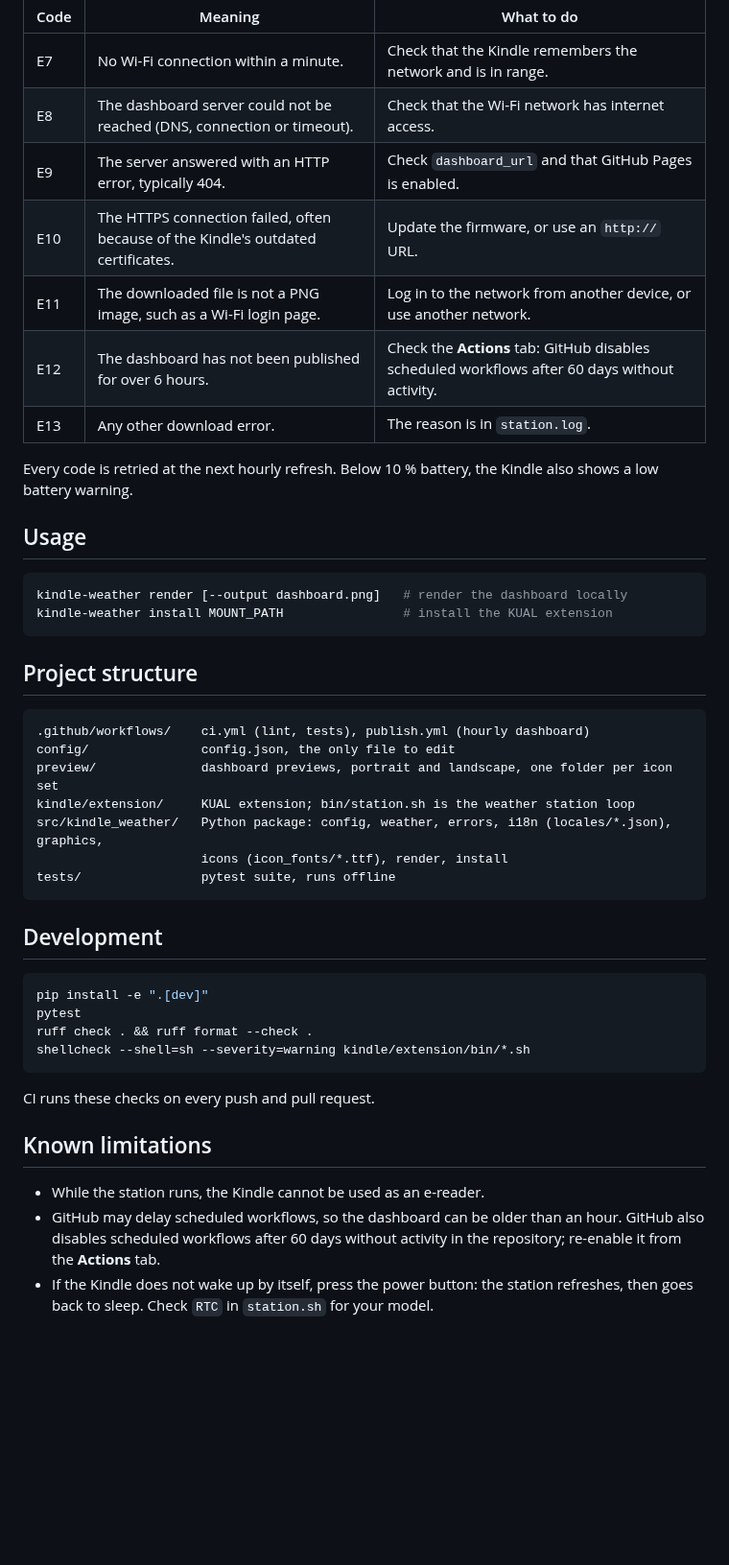
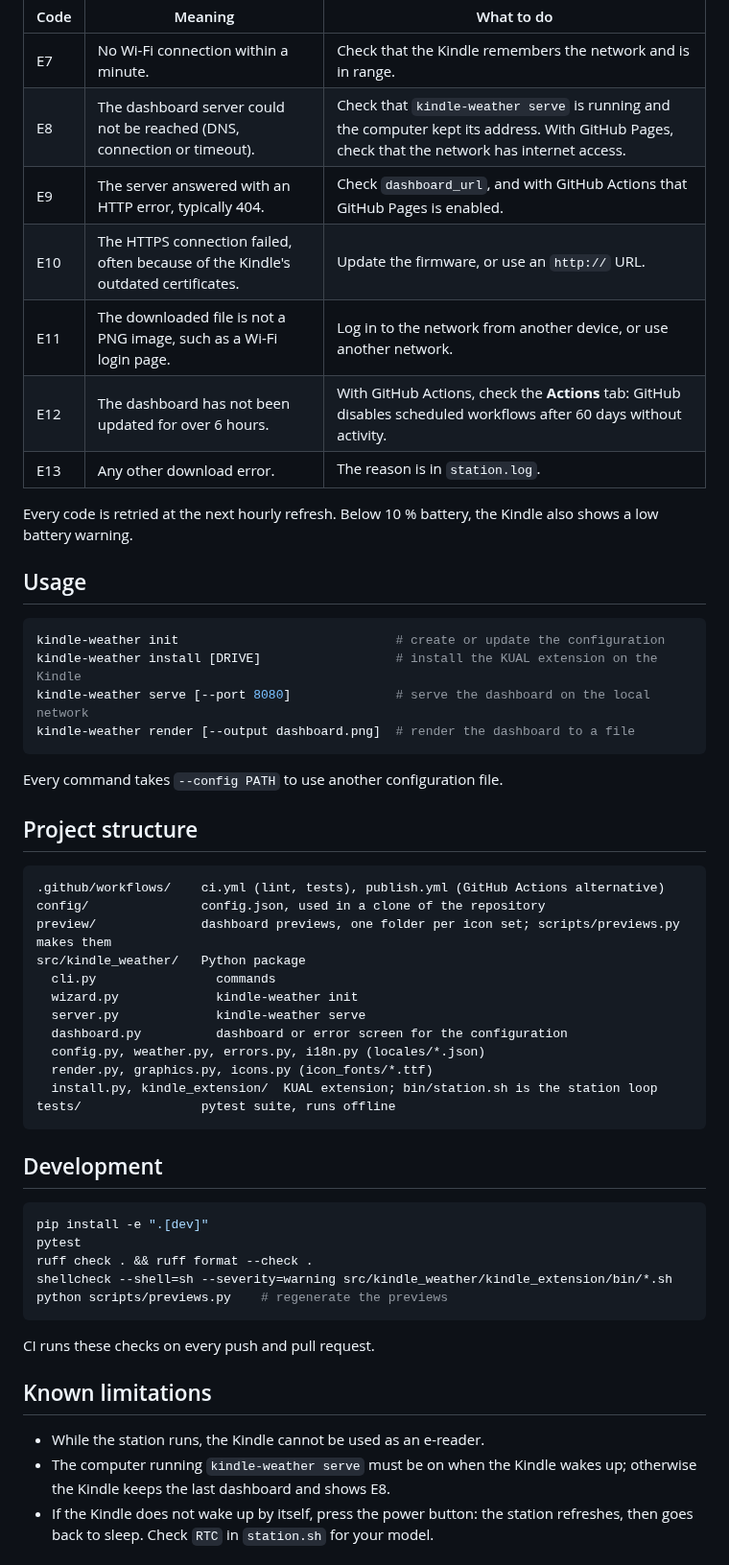
Before and after one commit to Marflus/KindleWeather, a Markdown page: README.md, the part around one of its changes. Shown at 96% size. Drawn GitHub-style; blank space fills up the shorter version.

````diff
--- a/README.md
+++ b/README.md
@@ -171,11 +258,11 @@ dashboard, and logged in `extensions/kindleweather/station.log`.
 | Code | Meaning | What to do |
 |---|---|---|
 | E7 | No Wi-Fi connection within a minute. | Check that the Kindle remembers the network and is in range. |
-| E8 | The dashboard server could not be reached (DNS, connection or timeout). | Check that the Wi-Fi network has internet access. |
-| E9 | The server answered with an HTTP error, typically 404. | Check `dashboard_url` and that GitHub Pages is enabled. |
+| E8 | The dashboard server could not be reached (DNS, connection or timeout). | Check that `kindle-weather serve` is running and the computer kept its address. With GitHub Pages, check that the network has internet access. |
+| E9 | The server answered with an HTTP error, typically 404. | Check `dashboard_url`, and with GitHub Actions that GitHub Pages is enabled. |
 | E10 | The HTTPS connection failed, often because of the Kindle's outdated certificates. | Update the firmware, or use an `http://` URL. |
 | E11 | The downloaded file is not a PNG image, such as a Wi-Fi login page. | Log in to the network from another device, or use another network. |
-| E12 | The dashboard has not been published for over 6 hours. | Check the **Actions** tab: GitHub disables scheduled workflows after 60 days without activity. |
+| E12 | The dashboard has not been updated for over 6 hours. | With GitHub Actions, check the **Actions** tab: GitHub disables scheduled workflows after 60 days without activity. |
 | E13 | Any other download error. | The reason is in `station.log`. |
 
 Every code is retried at the next hourly refresh. Below 10 % battery, the
@@ -184,19 +271,28 @@ Kindle also shows a low battery warning.
 ## Usage
 
 ```bash
-kindle-weather render [--output dashboard.png]   # render the dashboard locally
-kindle-weather install MOUNT_PATH                # install the KUAL extension
+kindle-weather init                             # create or update the configuration
+kindle-weather install [DRIVE]                  # install the KUAL extension on the Kindle
+kindle-weather serve [--port 8080]              # serve the dashboard on the local network
+kindle-weather render [--output dashboard.png]  # render the dashboard to a file
 ```
+
+Every command takes `--config PATH` to use another configuration file.
 
 ## Project structure
 
 ```
-.github/workflows/    ci.yml (lint, tests), publish.yml (hourly dashboard)
-config/               config.json, the only file to edit
-preview/              dashboard previews, portrait and landscape, one folder per icon set
-kindle/extension/     KUAL extension; bin/station.sh is the weather station loop
-src/kindle_weather/   Python package: config, weather, errors, i18n (locales/*.json), graphics,
-                      icons (icon_fonts/*.ttf), render, install
+.github/workflows/    ci.yml (lint, tests), publish.yml (GitHub Actions alternative)
+config/               config.json, used in a clone of the repository
+preview/              dashboard previews, one folder per icon set; scripts/previews.py makes them
+src/kindle_weather/   Python package
+  cli.py                commands
+  wizard.py             kindle-weather init
+  server.py             kindle-weather serve
+  dashboard.py          dashboard or error screen for the configuration
+  config.py, weather.py, errors.py, i18n.py (locales/*.json)
+  render.py, graphics.py, icons.py (icon_fonts/*.ttf)
+  install.py, kindle_extension/  KUAL extension; bin/station.sh is the station loop
 tests/                pytest suite, runs offline
 ```
 
@@ -206,7 +302,8 @@ tests/                pytest suite, runs offline
 pip install -e ".[dev]"
 pytest
 ruff check . && ruff format --check .
-shellcheck --shell=sh --severity=warning kindle/extension/bin/*.sh
+shellcheck --shell=sh --severity=warning src/kindle_weather/kindle_extension/bin/*.sh
+python scripts/previews.py    # regenerate the previews
 ```
 
 CI runs these checks on every push and pull request.
@@ -214,9 +311,8 @@ CI runs these checks on every push and pull request.
 ## Known limitations
 
 - While the station runs, the Kindle cannot be used as an e-reader.
-- GitHub may delay scheduled workflows, so the dashboard can be older than an
-  hour. GitHub also disables scheduled workflows after 60 days without
-  activity in the repository; re-enable it from the **Actions** tab.
+- The computer running `kindle-weather serve` must be on when the Kindle
+  wakes up; otherwise the Kindle keeps the last dashboard and shows E8.
 - If the Kindle does not wake up by itself, press the power button: the
   station refreshes, then goes back to sleep. Check `RTC` in `station.sh`
   for your model.
````
Also changed, not shown: other parts of README.md (+129 -42 lines), preview/icon-sets.png (added), 19 other files.
